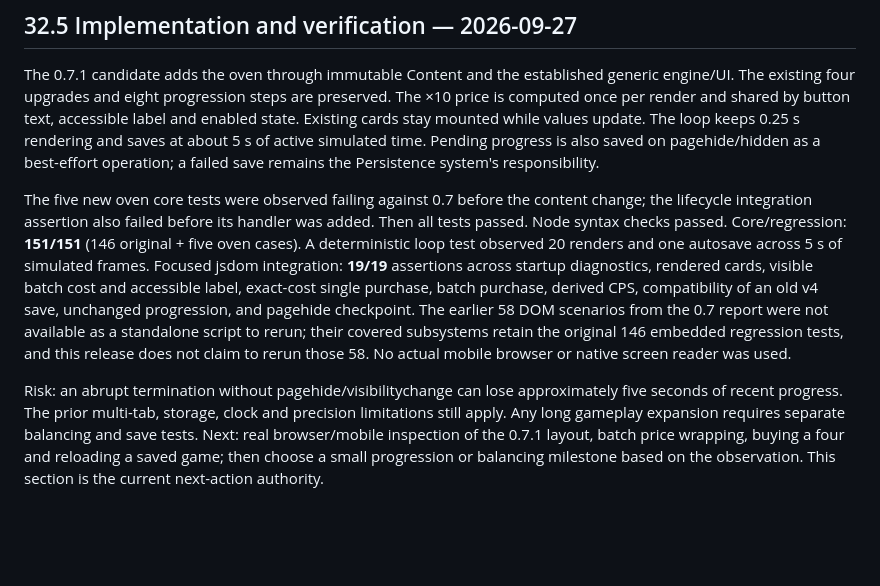
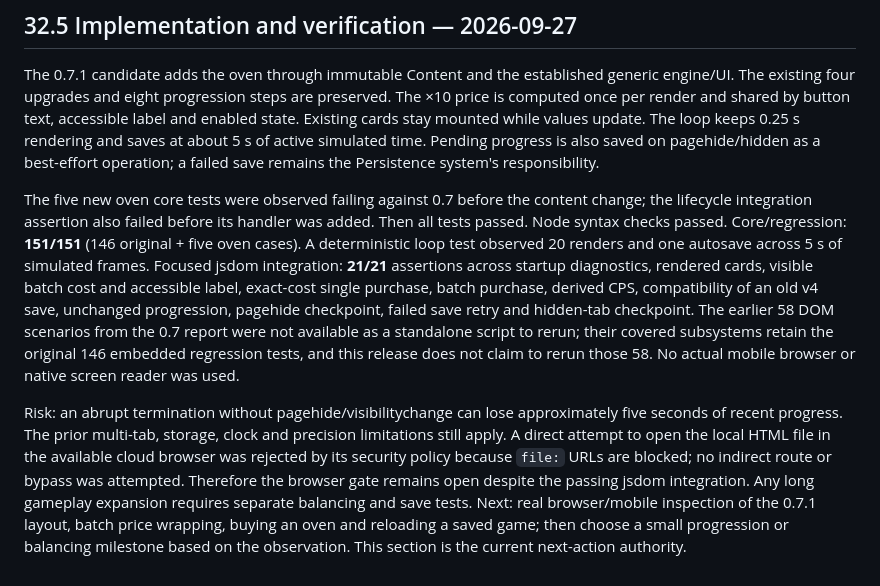
Before and after one commit to kalzeirastarossa667/Cookie-mania, a Markdown page: docs/Cookie_Empire_Master_Dev_File_v2.4.md, the part around the change. Drawn GitHub-style; blank space fills up the shorter version.

Commit message:
Finalize Foundation 0.7.1 regression coverage

```diff
--- a/docs/Cookie_Empire_Master_Dev_File_v2.4.md
+++ b/docs/Cookie_Empire_Master_Dev_File_v2.4.md
@@ -1807,6 +1807,6 @@ Rerun all 146 existing embedded tests, add tests for oven cost, ×1/×10/Max, de
 
 The 0.7.1 candidate adds the oven through immutable Content and the established generic engine/UI. The existing four upgrades and eight progression steps are preserved. The ×10 price is computed once per render and shared by button text, accessible label and enabled state. Existing cards stay mounted while values update. The loop keeps 0.25 s rendering and saves at about 5 s of active simulated time. Pending progress is also saved on pagehide/hidden as a best-effort operation; a failed save remains the Persistence system's responsibility.
 
-The five new oven core tests were observed failing against 0.7 before the content change; the lifecycle integration assertion also failed before its handler was added. Then all tests passed. Node syntax checks passed. Core/regression: **151/151** (146 original + five oven cases). A deterministic loop test observed 20 renders and one autosave across 5 s of simulated frames. Focused jsdom integration: **19/19** assertions across startup diagnostics, rendered cards, visible batch cost and accessible label, exact-cost single purchase, batch purchase, derived CPS, compatibility of an old v4 save, unchanged progression, and pagehide checkpoint. The earlier 58 DOM scenarios from the 0.7 report were not available as a standalone script to rerun; their covered subsystems retain the original 146 embedded regression tests, and this release does not claim to rerun those 58. No actual mobile browser or native screen reader was used.
-
-Risk: an abrupt termination without pagehide/visibilitychange can lose approximately five seconds of recent progress. The prior multi-tab, storage, clock and precision limitations still apply. Any long gameplay expansion requires separate balancing and save tests. Next: real browser/mobile inspection of the 0.7.1 layout, batch price wrapping, buying a four and reloading a saved game; then choose a small progression or balancing milestone based on the observation. This section is the current next-action authority.
+The five new oven core tests were observed failing against 0.7 before the content change; the lifecycle integration assertion also failed before its handler was added. Then all tests passed. Node syntax checks passed. Core/regression: **151/151** (146 original + five oven cases). A deterministic loop test observed 20 renders and one autosave across 5 s of simulated frames. Focused jsdom integration: **21/21** assertions across startup diagnostics, rendered cards, visible batch cost and accessible label, exact-cost single purchase, batch purchase, derived CPS, compatibility of an old v4 save, unchanged progression, pagehide checkpoint, failed save retry and hidden-tab checkpoint. The earlier 58 DOM scenarios from the 0.7 report were not available as a standalone script to rerun; their covered subsystems retain the original 146 embedded regression tests, and this release does not claim to rerun those 58. No actual mobile browser or native screen reader was used.
+
+Risk: an abrupt termination without pagehide/visibilitychange can lose approximately five seconds of recent progress. The prior multi-tab, storage, clock and precision limitations still apply. A direct attempt to open the local HTML file in the available cloud browser was rejected by its security policy because `file:` URLs are blocked; no indirect route or bypass was attempted. Therefore the browser gate remains open despite the passing jsdom integration. Any long gameplay expansion requires separate balancing and save tests. Next: real browser/mobile inspection of the 0.7.1 layout, batch price wrapping, buying an oven and reloading a saved game; then choose a small progression or balancing milestone based on the observation. This section is the current next-action authority.
```
